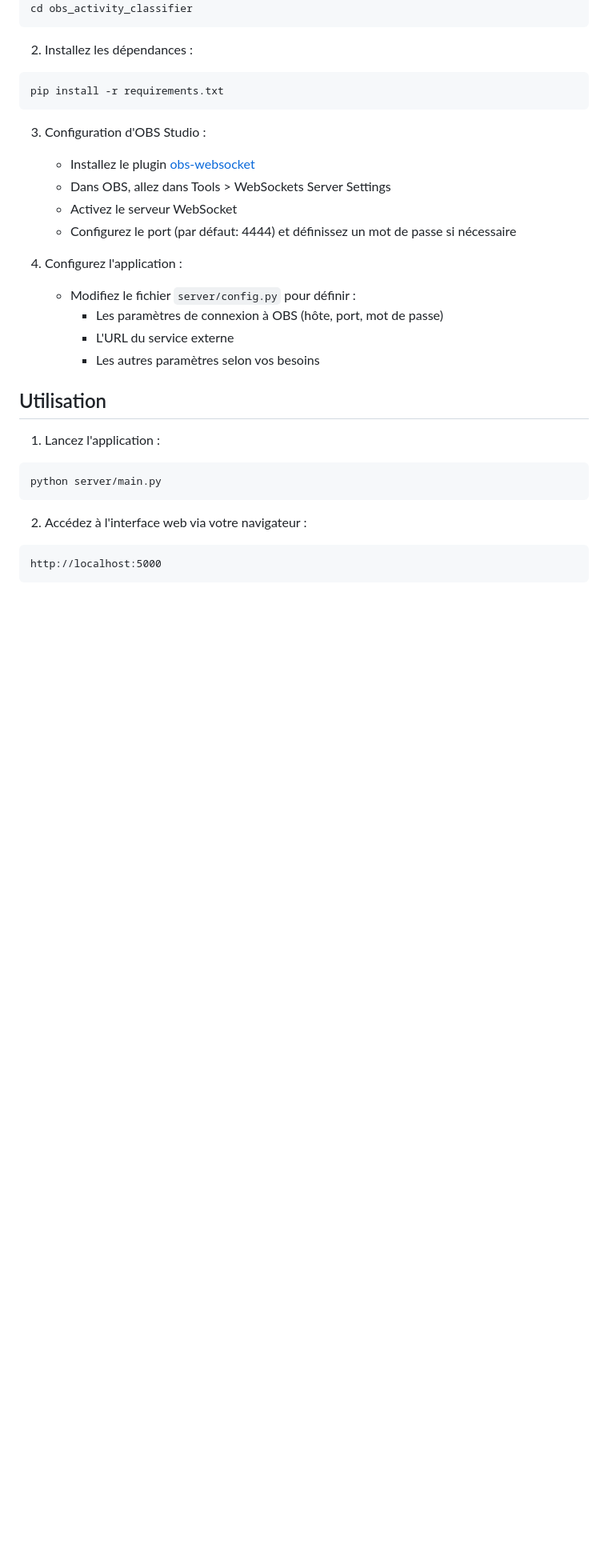
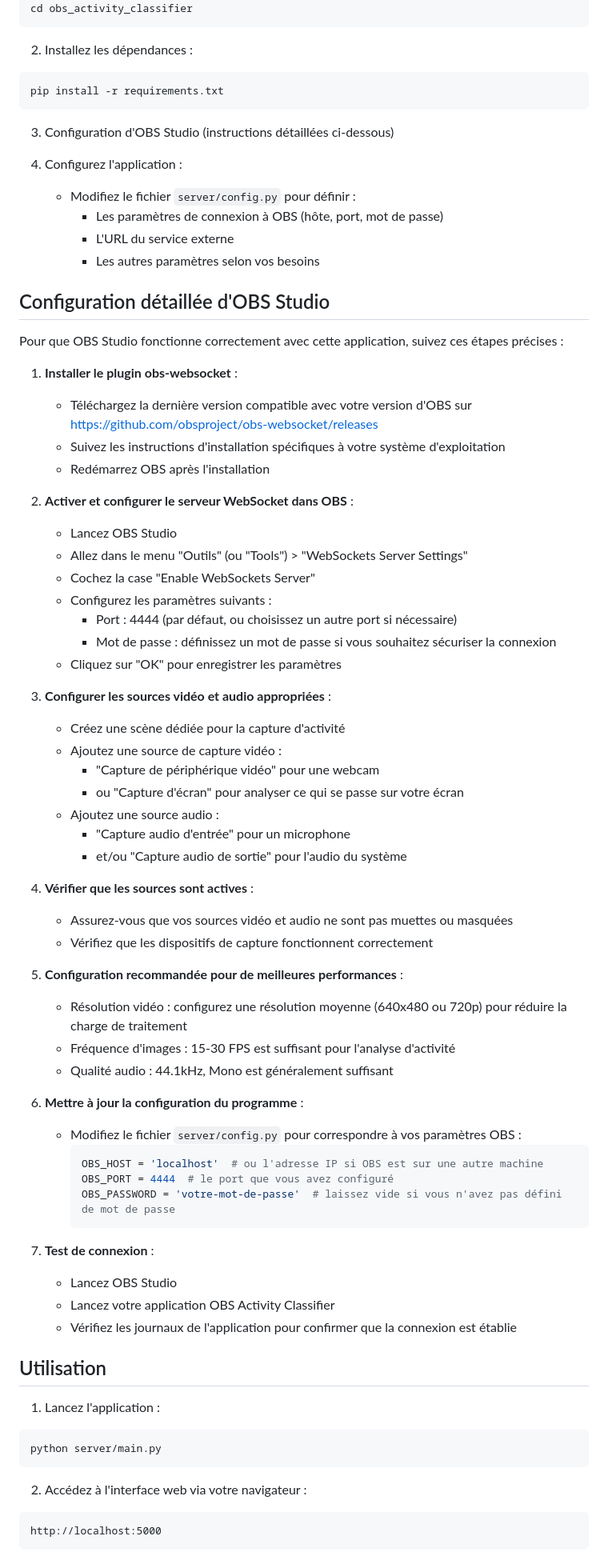
Before and after one commit to rbaudu/obs_activity_classifier, a Markdown page: README.md, the part around the change printed below. Shown: that part at 80% size. Rendered like a GitHub page; blank space fills up the shorter version.

Commit message:
Ajout d'une section détaillée sur la configuration d'OBS

````diff
--- a/README.md
+++ b/README.md
@@ -77,17 +77,62 @@ cd obs_activity_classifier
 pip install -r requirements.txt
 ```
 
-3. Configuration d'OBS Studio :
-   - Installez le plugin [obs-websocket](https://github.com/obsproject/obs-websocket/releases)
-   - Dans OBS, allez dans Tools > WebSockets Server Settings
-   - Activez le serveur WebSocket
-   - Configurez le port (par défaut: 4444) et définissez un mot de passe si nécessaire
+3. Configuration d'OBS Studio (instructions détaillées ci-dessous)
 
 4. Configurez l'application :
    - Modifiez le fichier `server/config.py` pour définir :
      - Les paramètres de connexion à OBS (hôte, port, mot de passe)
      - L'URL du service externe
      - Les autres paramètres selon vos besoins
+
+## Configuration détaillée d'OBS Studio
+
+Pour que OBS Studio fonctionne correctement avec cette application, suivez ces étapes précises :
+
+1. **Installer le plugin obs-websocket** :
+   - Téléchargez la dernière version compatible avec votre version d'OBS sur https://github.com/obsproject/obs-websocket/releases
+   - Suivez les instructions d'installation spécifiques à votre système d'exploitation
+   - Redémarrez OBS après l'installation
+
+2. **Activer et configurer le serveur WebSocket dans OBS** :
+   - Lancez OBS Studio
+   - Allez dans le menu "Outils" (ou "Tools") > "WebSockets Server Settings"
+   - Cochez la case "Enable WebSockets Server"
+   - Configurez les paramètres suivants :
+     - Port : 4444 (par défaut, ou choisissez un autre port si nécessaire)
+     - Mot de passe : définissez un mot de passe si vous souhaitez sécuriser la connexion
+   - Cliquez sur "OK" pour enregistrer les paramètres
+
+3. **Configurer les sources vidéo et audio appropriées** :
+   - Créez une scène dédiée pour la capture d'activité
+   - Ajoutez une source de capture vidéo :
+     - "Capture de périphérique vidéo" pour une webcam
+     - ou "Capture d'écran" pour analyser ce qui se passe sur votre écran
+   - Ajoutez une source audio :
+     - "Capture audio d'entrée" pour un microphone
+     - et/ou "Capture audio de sortie" pour l'audio du système
+
+4. **Vérifier que les sources sont actives** :
+   - Assurez-vous que vos sources vidéo et audio ne sont pas muettes ou masquées
+   - Vérifiez que les dispositifs de capture fonctionnent correctement
+
+5. **Configuration recommandée pour de meilleures performances** :
+   - Résolution vidéo : configurez une résolution moyenne (640x480 ou 720p) pour réduire la charge de traitement
+   - Fréquence d'images : 15-30 FPS est suffisant pour l'analyse d'activité
+   - Qualité audio : 44.1kHz, Mono est généralement suffisant
+
+6. **Mettre à jour la configuration du programme** :
+   - Modifiez le fichier `server/config.py` pour correspondre à vos paramètres OBS :
+     ```python
+     OBS_HOST = 'localhost'  # ou l'adresse IP si OBS est sur une autre machine
+     OBS_PORT = 4444  # le port que vous avez configuré
+     OBS_PASSWORD = 'votre-mot-de-passe'  # laissez vide si vous n'avez pas défini de mot de passe
+     ```
+
+7. **Test de connexion** :
+   - Lancez OBS Studio
+   - Lancez votre application OBS Activity Classifier
+   - Vérifiez les journaux de l'application pour confirmer que la connexion est établie
 
 ## Utilisation
 
````
Also changed, not shown: other parts of README.md (+2 -0 lines).
